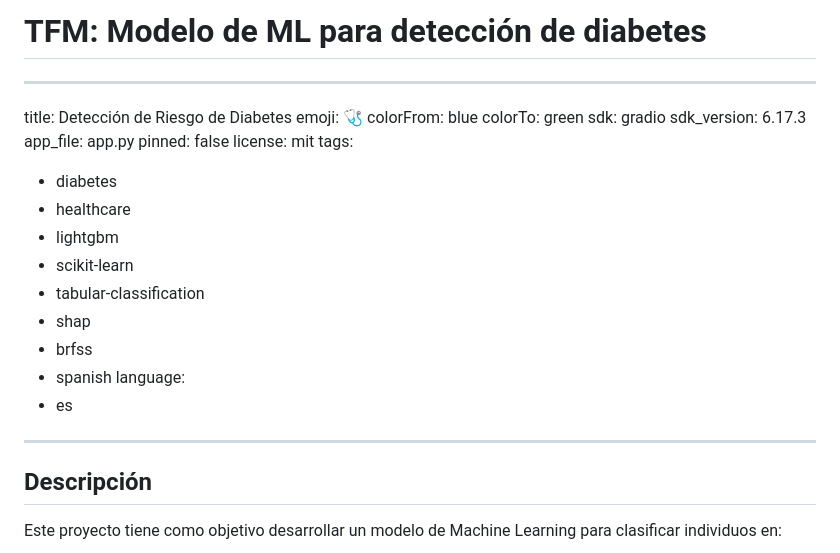
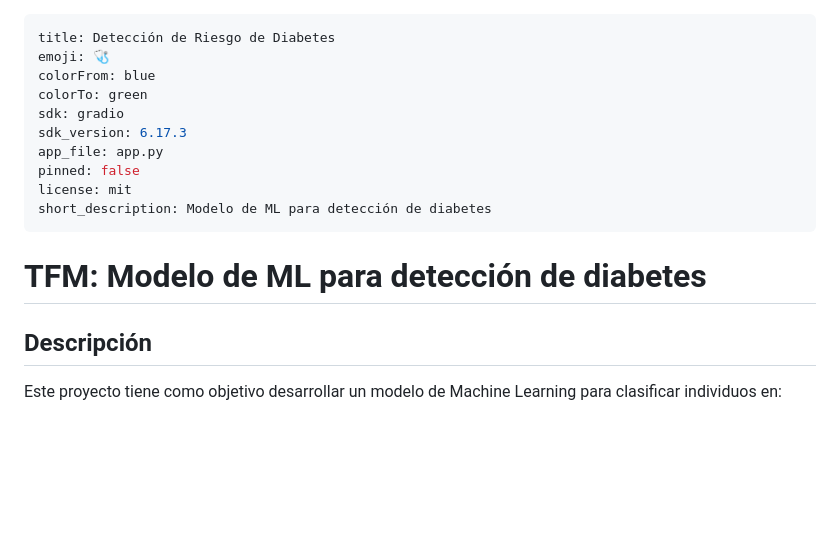
Before and after one commit to Jesusrodriguezf90/TFM, a Markdown page: README.md, the part around the change. Drawn GitHub-style; blank space fills up the shorter version.

```diff
--- a/README.md
+++ b/README.md
@@ -1,5 +1,3 @@
-# TFM: Modelo de ML para detección de diabetes
-
 ---
 title: Detección de Riesgo de Diabetes
 emoji: 🩺
@@ -10,18 +8,10 @@ sdk_version: 6.17.3
 app_file: app.py
 pinned: false
 license: mit
-tags:
-  - diabetes
-  - healthcare
-  - lightgbm
-  - scikit-learn
-  - tabular-classification
-  - shap
-  - brfss
-  - spanish
-language:
-  - es
+short_description: Modelo de ML para detección de diabetes
 ---
+
+# TFM: Modelo de ML para detección de diabetes
 
 ## Descripción
 Este proyecto tiene como objetivo desarrollar un modelo de Machine Learning para clasificar individuos en:
```
